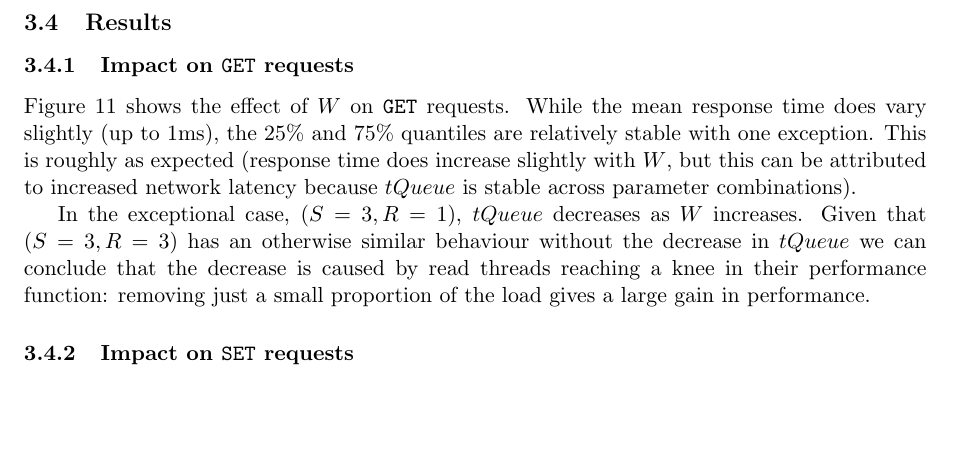
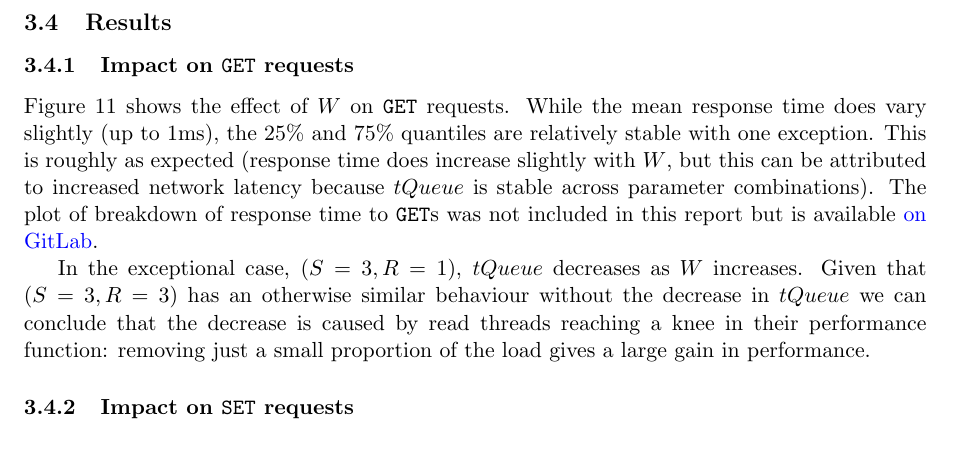
Before and after one commit to ligua/eth-asl, a LaTeX document (report/milestone2.tex): part of page 15 of 20, cut so that both start at the same text, the shorter picture padded with empty space. Compiled offline with pdfLaTeX.

Commit message:
fix #163 instead of appendix, give link to gitlab

```diff
--- a/report/milestone2.tex
+++ b/report/milestone2.tex
@@ -385,7 +385,7 @@ The setups with $S=3$ servers will suffer the largest relative performance decre
 
 \subsubsection{Impact on \get{} requests}
 
-Figure~\ref{fig:exp3:res:responsetime} shows the effect of $W$ on \get{} requests. While the mean response time does vary slightly (up to 1ms), the 25\% and 75\% quantiles are relatively stable with one exception. This is roughly as expected (response time does increase slightly with $W$, but this can be attributed to increased network latency because $tQueue$ is stable across parameter combinations).
+Figure~\ref{fig:exp3:res:responsetime} shows the effect of $W$ on \get{} requests. While the mean response time does vary slightly (up to 1ms), the 25\% and 75\% quantiles are relatively stable with one exception. This is roughly as expected (response time does increase slightly with $W$, but this can be attributed to increased network latency because $tQueue$ is stable across parameter combinations). The plot of breakdown of response time to \get{}s was not included in this report but is available \href{https://gitlab.inf.ethz.ch/pungast/asl-fall16-project/blob/master/results/writes/graphs/time_breakdown_vs_writes_get_abs.pdf}{on GitLab}.
 
 In the exceptional case, $(S=3,R=1)$, $tQueue$ decreases as $W$ increases. Given that $(S=3,R=3)$ has an otherwise similar behaviour without the decrease in $tQueue$ we can conclude that the decrease is caused by read threads reaching a knee in their performance function: removing just a small proportion of the load gives a large gain in performance.
 
```
Also changed, not shown: report/milestone2.pdf.
